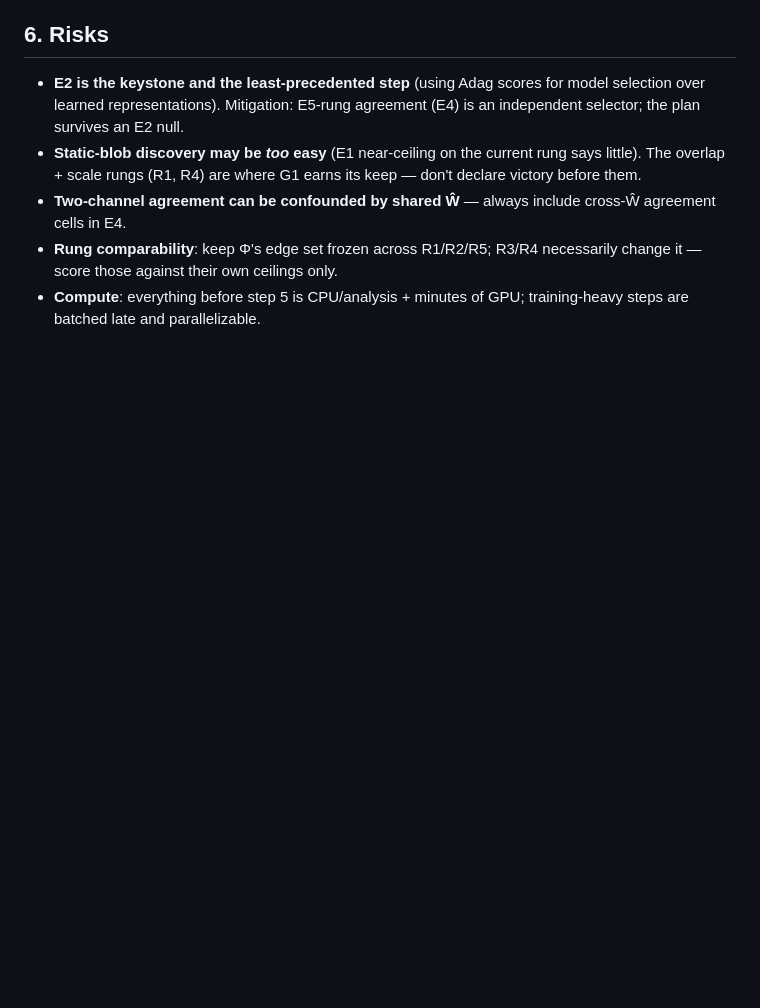
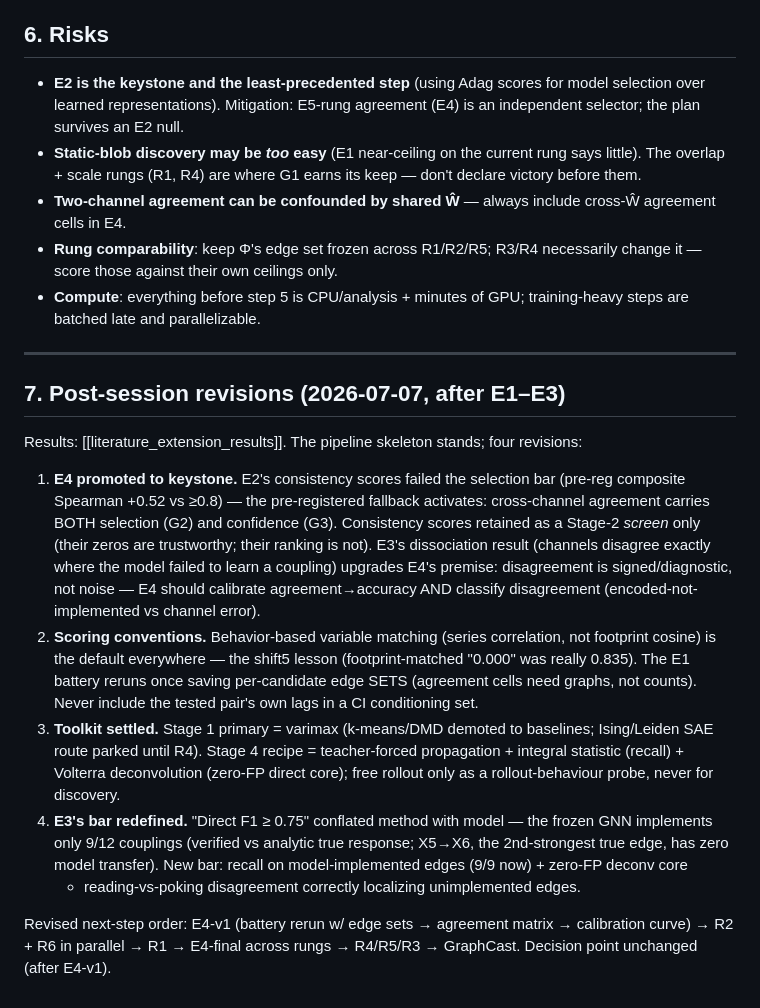
Before and after one commit to Skylar-gu/savar-validation, a Markdown page: notes/literature_extension_experiments.md, the part around the change. GitHub-like rendering; blank space fills up the shorter version.

Commit message:
plan §7: post-session revisions — E4 promoted to keystone (E2 fallback), behavior-based matching default, toolkit settled (varimax + teacher-forced/integral/deconv), E3 bar redefined to model-implemented edges
Co-Authored-By: Claude Fable 5 <noreply@anthropic.com>

```diff
--- a/notes/literature_extension_experiments.md
+++ b/notes/literature_extension_experiments.md
@@ -372,3 +372,39 @@ construction and becomes the research object.
   necessarily change it — score those against their own ceilings only.
 - **Compute**: everything before step 5 is CPU/analysis + minutes of GPU;
   training-heavy steps are batched late and parallelizable.
+
+---
+
+## 7. Post-session revisions (2026-07-07, after E1–E3)
+
+Results: [[literature_extension_results]]. The pipeline skeleton stands; four
+revisions:
+
+1. **E4 promoted to keystone.** E2's consistency scores failed the selection
+   bar (pre-reg composite Spearman +0.52 vs ≥0.8) — the pre-registered
+   fallback activates: cross-channel agreement carries BOTH selection (G2) and
+   confidence (G3). Consistency scores retained as a Stage-2 *screen* only
+   (their zeros are trustworthy; their ranking is not). E3's dissociation
+   result (channels disagree exactly where the model failed to learn a
+   coupling) upgrades E4's premise: disagreement is signed/diagnostic, not
+   noise — E4 should calibrate agreement→accuracy AND classify disagreement
+   (encoded-not-implemented vs channel error).
+2. **Scoring conventions.** Behavior-based variable matching (series
+   correlation, not footprint cosine) is the default everywhere — the shift5
+   lesson (footprint-matched "0.000" was really 0.835). The E1 battery reruns
+   once saving per-candidate edge SETS (agreement cells need graphs, not
+   counts). Never include the tested pair's own lags in a CI conditioning set.
+3. **Toolkit settled.** Stage 1 primary = varimax (k-means/DMD demoted to
+   baselines; Ising/Leiden SAE route parked until R4). Stage 4 recipe =
+   teacher-forced propagation + integral statistic (recall) + Volterra
+   deconvolution (zero-FP direct core); free rollout only as a
+   rollout-behaviour probe, never for discovery.
+4. **E3's bar redefined.** "Direct F1 ≥ 0.75" conflated method with model —
+   the frozen GNN implements only 9/12 couplings (verified vs analytic true
+   response; X5→X6, the 2nd-strongest true edge, has zero model transfer).
+   New bar: recall on model-implemented edges (9/9 now) + zero-FP deconv core
+   + reading-vs-poking disagreement correctly localizing unimplemented edges.
+
+Revised next-step order: E4-v1 (battery rerun w/ edge sets → agreement matrix
+→ calibration curve) → R2 + R6 in parallel → R1 → E4-final across rungs →
+R4/R5/R3 → GraphCast. Decision point unchanged (after E4-v1).
```
